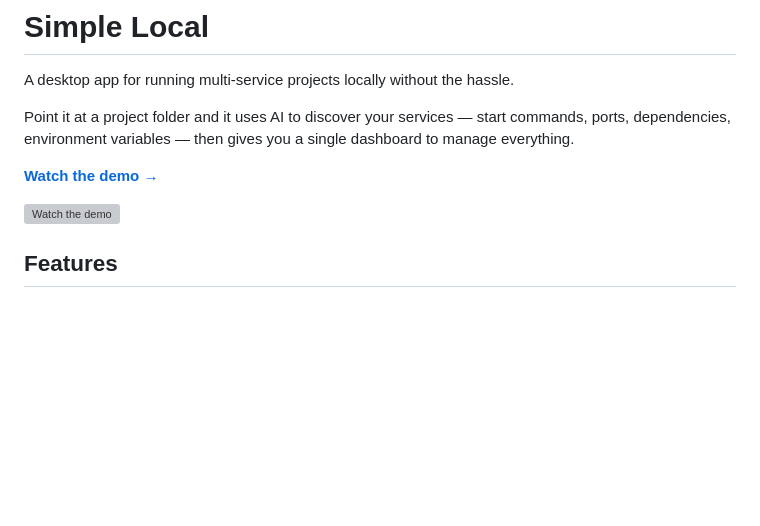
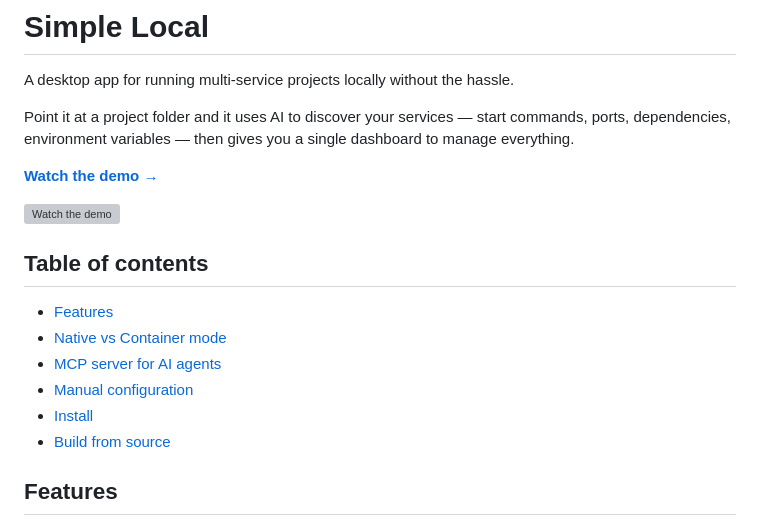
Before and after one commit to ykosyakov/simple-local, a Markdown page: README.md, the part around the change. Drawn GitHub-style; blank space fills up the shorter version; grey boxes are pictures that could not be loaded.

Commit message:
docs: add table of contents to README
Co-Authored-By: Claude Opus 4.6 <noreply@anthropic.com>

```diff
--- a/README.md
+++ b/README.md
@@ -7,6 +7,15 @@ Point it at a project folder and it uses AI to discover your services — start
 [**Watch the demo →**](https://youtu.be/aeqMkra2n4E)
 
 [![Watch the demo](media/demo-thumbnail.png)](https://youtu.be/aeqMkra2n4E)
+
+## Table of contents
+
+- [Features](#features)
+- [Native vs Container mode](#native-vs-container-mode)
+- [MCP server for AI agents](#mcp-server-for-ai-agents)
+- [Manual configuration](#manual-configuration)
+- [Install](#install)
+- [Build from source](#build-from-source)
 
 ## Features
 
```
